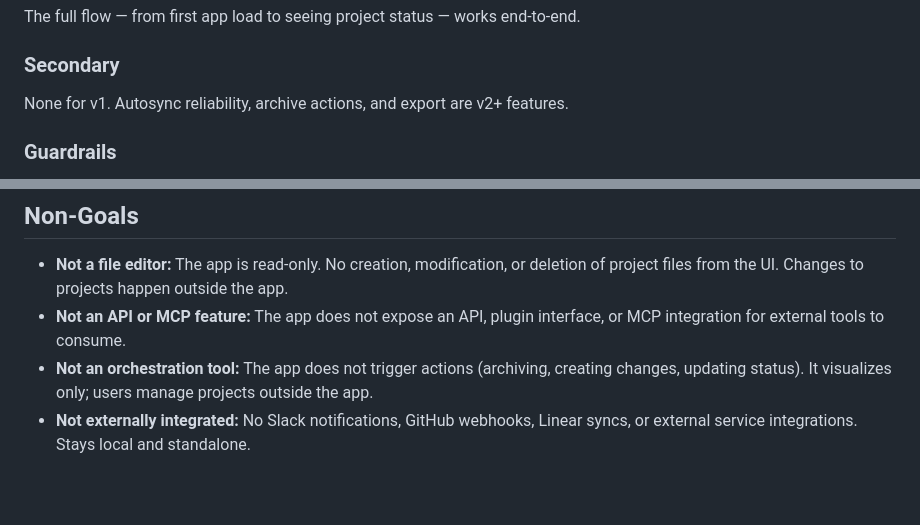
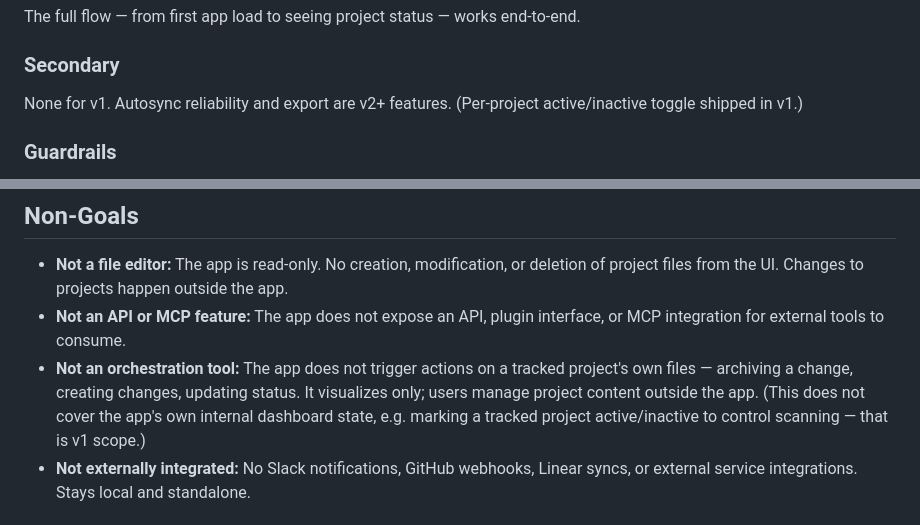
Before and after one commit to wojkos/10xtracker, a Markdown page: context/foundation/prd.md, 2 parts joined by grey strips. GitHub-like rendering; blank space fills up the shorter version.

```diff
--- a/context/foundation/prd.md
+++ b/context/foundation/prd.md
@@ -39,7 +39,7 @@ The full flow — from first app load to seeing project status — works end-to-
 
 ### Secondary
 
-None for v1. Autosync reliability, archive actions, and export are v2+ features.
+None for v1. Autosync reliability and export are v2+ features. (Per-project active/inactive toggle shipped in v1.)
 
 ### Guardrails
 
@@ -108,7 +108,7 @@ The app aggregates distributed 10xDEV project metadata (changes, roadmap, plan f
 
 - **Not a file editor:** The app is read-only. No creation, modification, or deletion of project files from the UI. Changes to projects happen outside the app.
 - **Not an API or MCP feature:** The app does not expose an API, plugin interface, or MCP integration for external tools to consume.
-- **Not an orchestration tool:** The app does not trigger actions (archiving, creating changes, updating status). It visualizes only; users manage projects outside the app.
+- **Not an orchestration tool:** The app does not trigger actions on a tracked project's own files — archiving a change, creating changes, updating status. It visualizes only; users manage project content outside the app. (This does not cover the app's own internal dashboard state, e.g. marking a tracked project active/inactive to control scanning — that is v1 scope.)
 - **Not externally integrated:** No Slack notifications, GitHub webhooks, Linear syncs, or external service integrations. Stays local and standalone.
 
 ## Open Questions
```
Also changed, not shown: context/foundation/roadmap.md (+2 -1 lines), 1 other file.
